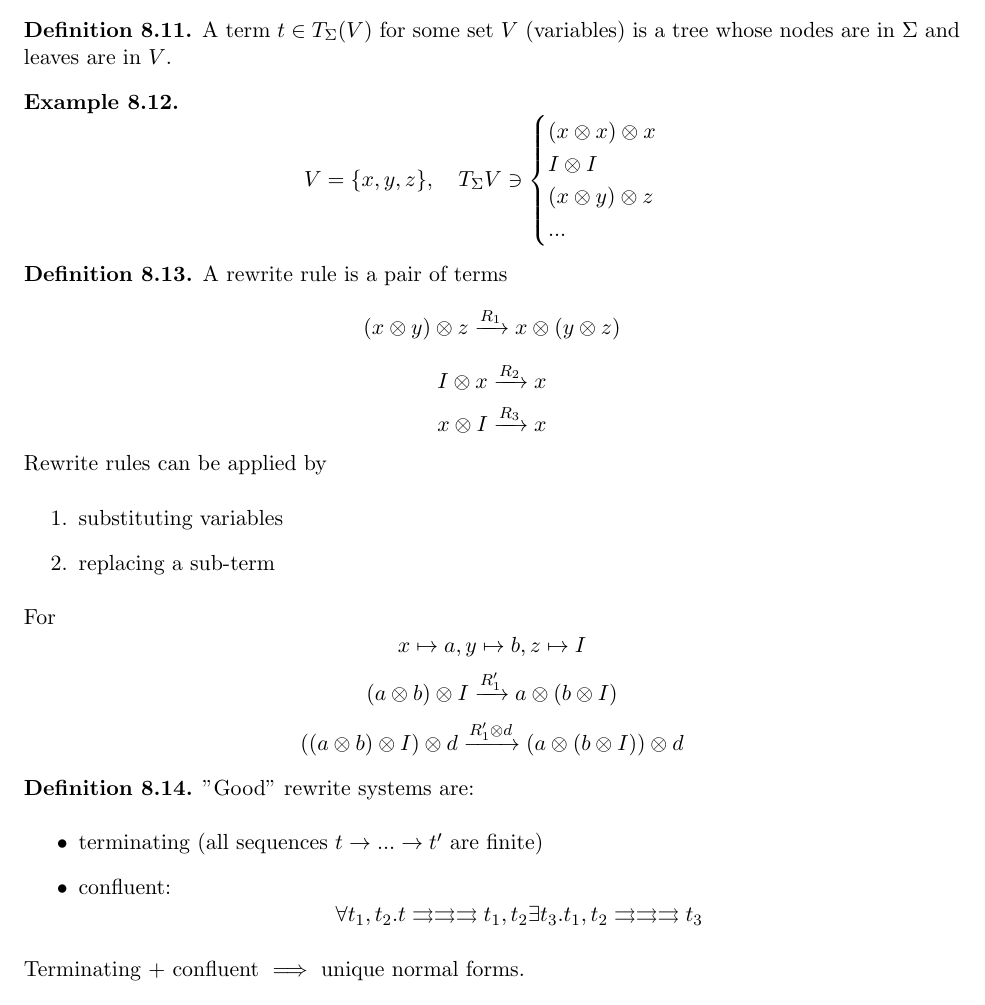
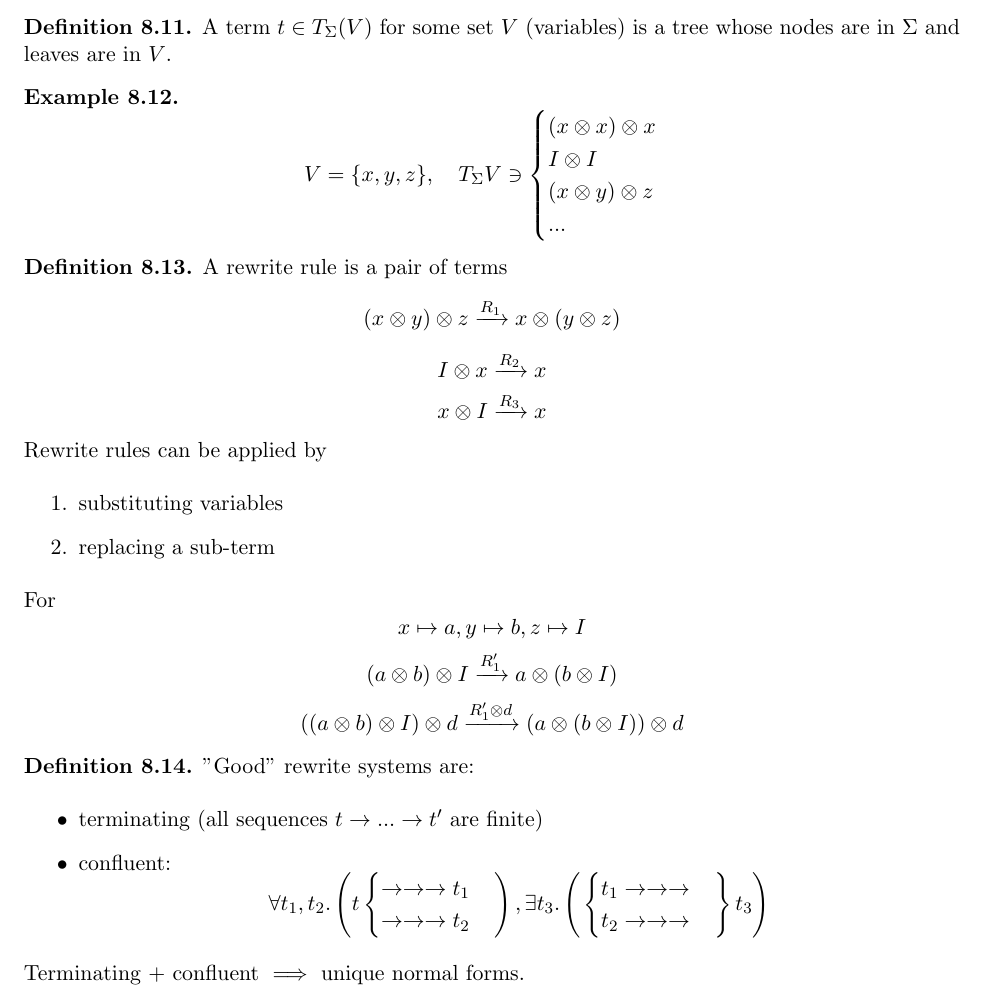
Before and after one commit to hughjazzman/oxtex, a LaTeX document (cpp/L18.tex): part of page 3 of 4, cut so that both start at the same text. Compiled offline with pdfLaTeX.

Commit message:
[cpp-L18] Rewrite confluent

```diff
--- a/cpp/L18.tex
+++ b/cpp/L18.tex
@@ -250,8 +250,18 @@ For
 \begin{itemize}
     \item terminating (all sequences $t\rightarrow ... \rightarrow t'$ are finite)
     \item confluent:
-    \[ \forall t_1,t_2. t\rightrightarrows\rightrightarrows\rightrightarrows t_1,t_2
-    \exists t_3. t_1,t_2\rightrightarrows\rightrightarrows\rightrightarrows t_3\]
+    \[ \forall t_1,t_2. \left(t
+    \begin{cases}
+        \rightarrow\rightarrow\rightarrow t_1\\
+        \rightarrow\rightarrow\rightarrow t_2
+    \end{cases}\right),
+    \exists t_3.
+    \left(\left.
+    \begin{cases}
+        t_1 \rightarrow\rightarrow\rightarrow \\
+        t_2 \rightarrow\rightarrow\rightarrow
+    \end{cases}
+    \right\} t_3\right) \]
 \end{itemize}
 Terminating + confluent $\implies$ unique normal forms.
 \end{definition}
```
Also changed, not shown: cpp/L18.pdf.
